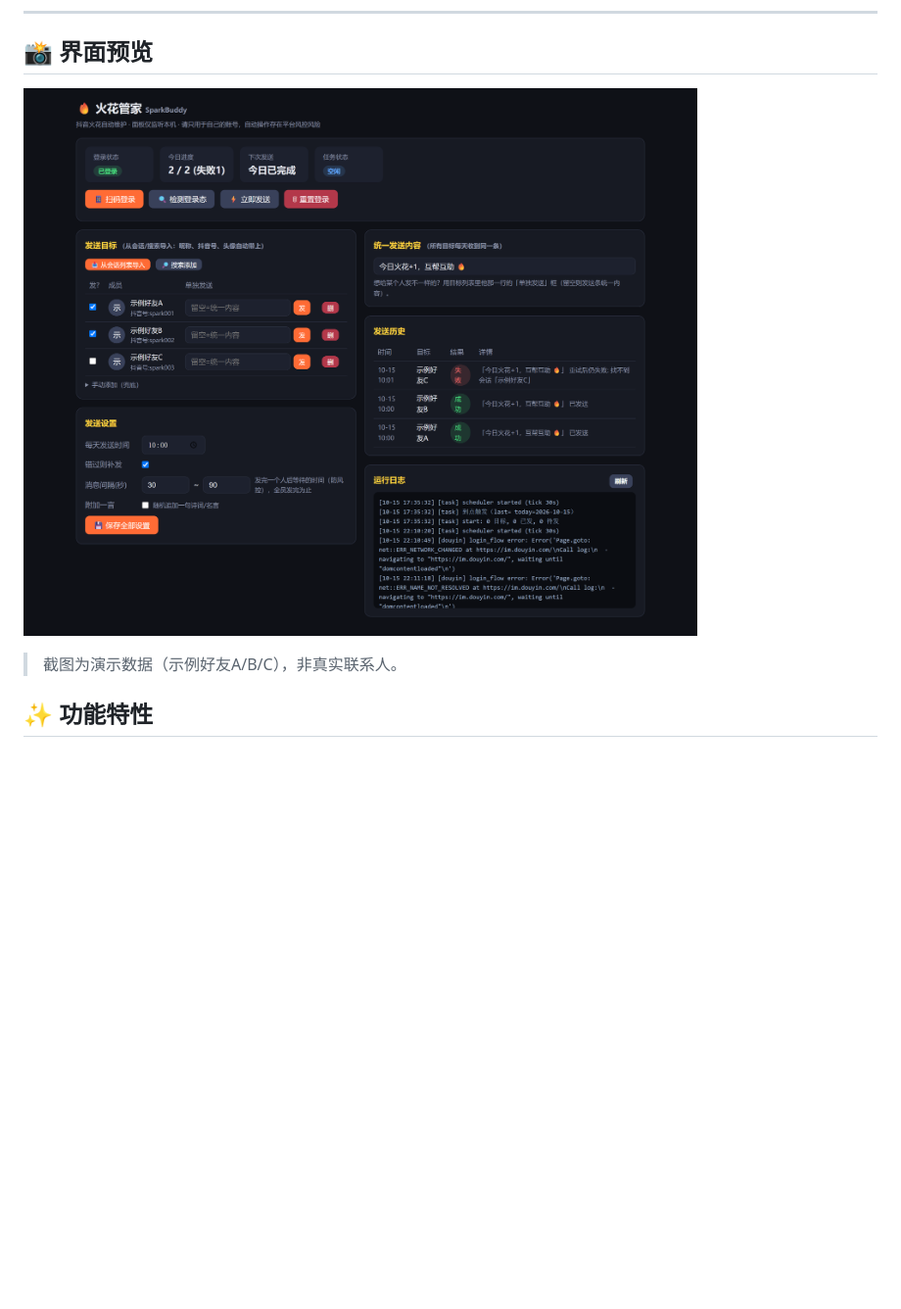
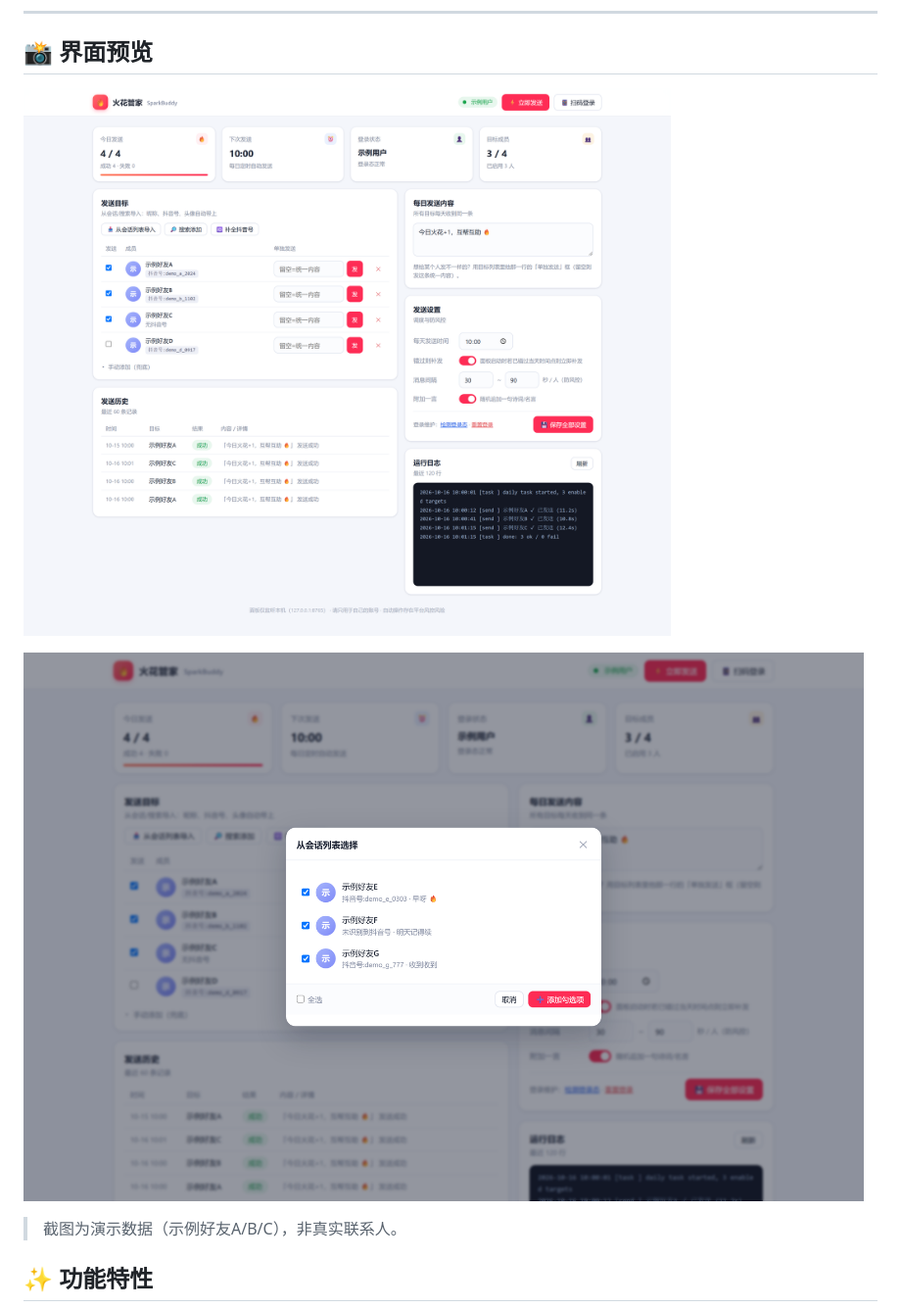
Before and after one commit to xingchenyd/spark-buddy, a Markdown page: README.md, the part around the change printed below. Shown: that part at 98% size. Rendered like a GitHub page; pictures changed too: docs/panel-overview.png, docs/panel-picker.png (added); blank space fills up the shorter version.

```diff
--- a/README.md
+++ b/README.md
@@ -19,6 +19,8 @@
 ## 📸 界面预览
 
 ![面板总览](docs/panel-overview.png)
+
+![从会话列表选择好友](docs/panel-picker.png)
 
 > 截图为演示数据（示例好友A/B/C），非真实联系人。
 
```
Also changed, not shown: other parts of README.md (+2 -10 lines), docs/panel-history.png (deleted), docs/panel-settings.png (deleted), docs/panel-targets.png (deleted), 1 other file.
